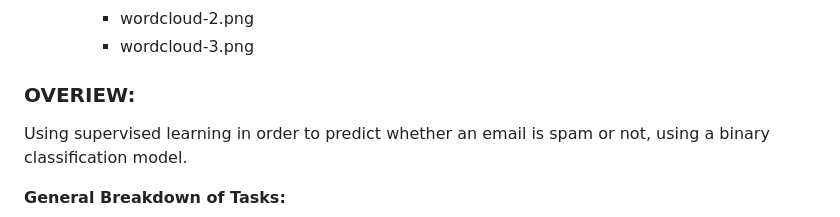
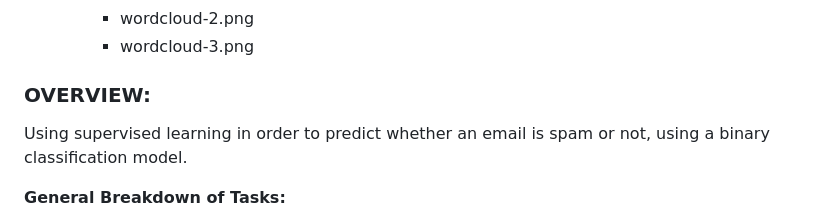
Before and after one commit to brnkath/project-4-group-8, a Markdown page: README.md, the part around the change. Drawn GitHub-style.

Commit message:
Updating README, edited typo

```diff
--- a/README.md
+++ b/README.md
@@ -46,7 +46,7 @@ As we navigate this project, we will explore different aspects of data visualiza
      - wordcloud-2.png
      - wordcloud-3.png
 
-### OVERIEW:
+### OVERVIEW:
 
 Using supervised learning in order to predict whether an email is spam or not, using a binary classification model.
 
```
